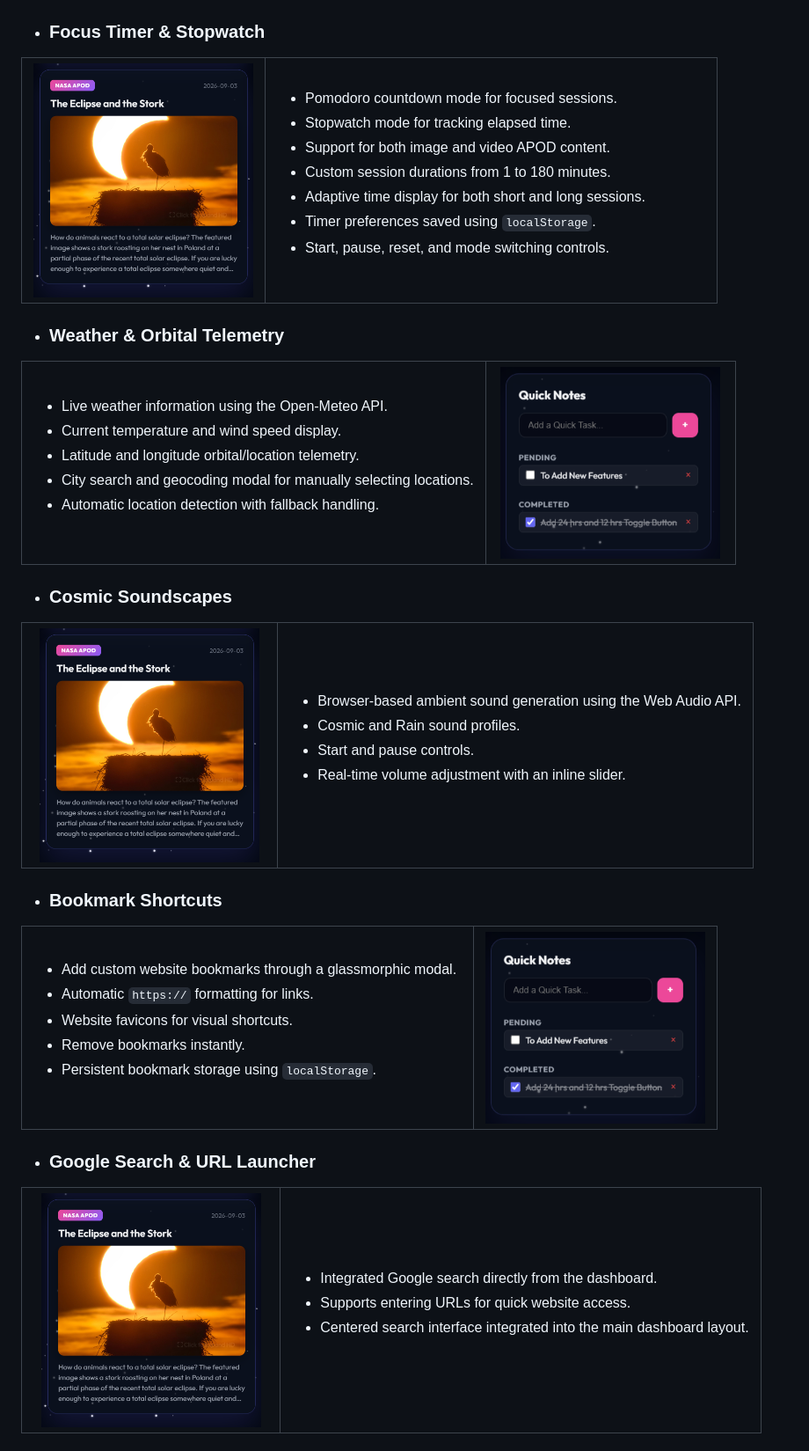
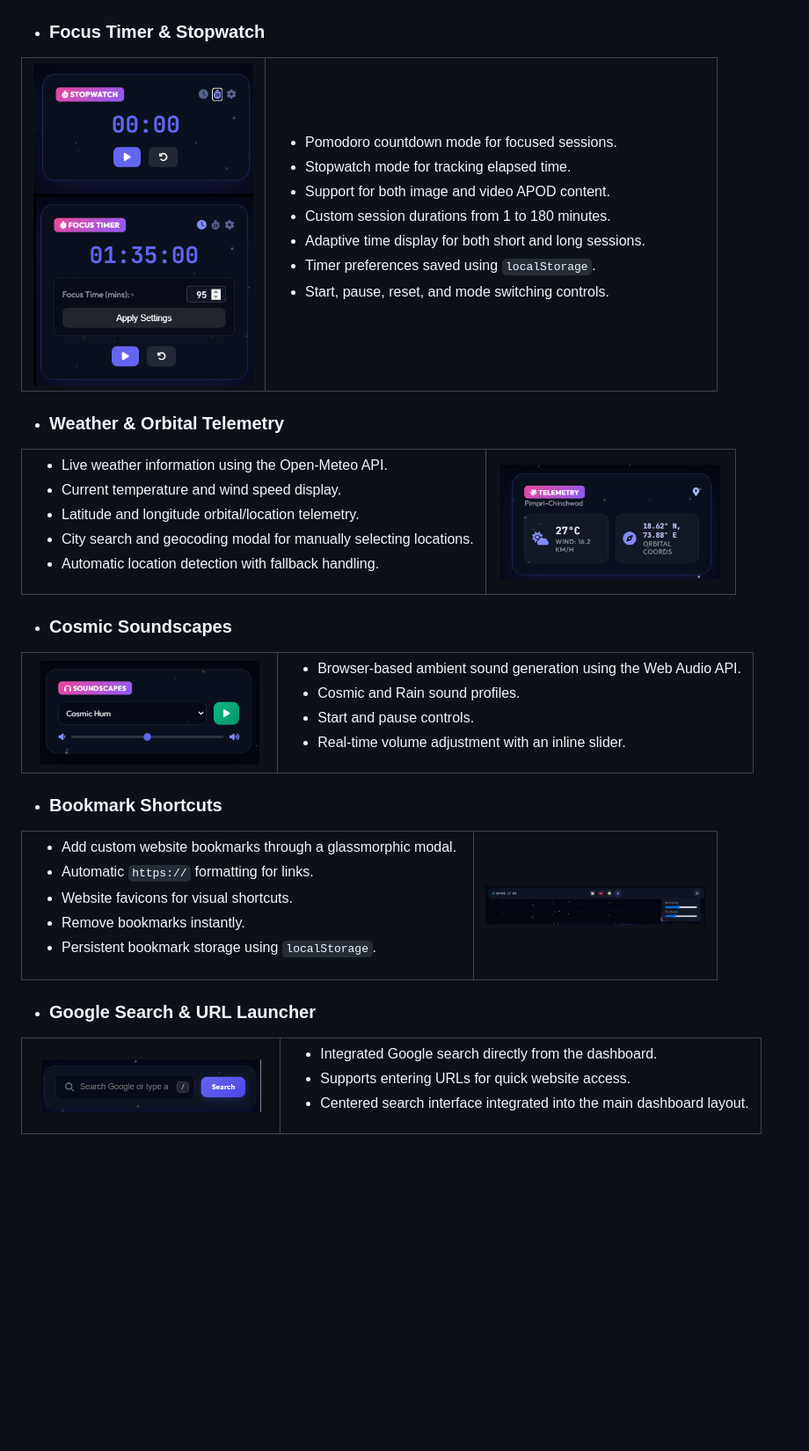
Before and after one commit to Tan5dev/AstroTab, a Markdown page: README.md, the part around the change printed below. Shown: that part at 88% size. Drawn GitHub-style; blank space fills up the shorter version.

Commit message:
README.md Images Update

```diff
--- a/README.md
+++ b/README.md
@@ -77,7 +77,7 @@ Most of the project was built from scratch while experimenting with UI design, A
 <table>
   <tr>
     <td width="35%" align="center">
-      <img src="./assets/NASA_APOD.png" width="250">
+      <img src="./assets/Promodo_Timer.png" width="250">
     </td>
     <td width="65%">
       <ul>
@@ -107,7 +107,7 @@ Most of the project was built from scratch while experimenting with UI design, A
       </ul>
     </td>
     <td width="35%" align="center">
-      <img src="./assets/Quick_Notes.png" width="250">
+      <img src="./assets/Telemetry.png" width="250">
     </td>
   </tr>
 </table>
@@ -117,7 +117,7 @@ Most of the project was built from scratch while experimenting with UI design, A
 <table>
   <tr>
     <td width="35%" align="center">
-      <img src="./assets/NASA_APOD.png" width="250">
+      <img src="./assets/Sound.png" width="250">
     </td>
     <td width="65%">
       <ul>
@@ -144,7 +144,7 @@ Most of the project was built from scratch while experimenting with UI design, A
       </ul>
     </td>
     <td width="35%" align="center">
-      <img src="./assets/Quick_Notes.png" width="250">
+      <img src="./assets/Header.png" width="250">
     </td>
   </tr>
 </table>
@@ -154,7 +154,7 @@ Most of the project was built from scratch while experimenting with UI design, A
 <table>
   <tr>
     <td width="35%" align="center">
-      <img src="./assets/NASA_APOD.png" width="250">
+      <img src="./assets/SearchBar.png" width="250">
     </td>
     <td width="65%">
       <ul>
```
Also changed, not shown: other parts of README.md (+2 -24 lines), assets/Starfield.png (added).
